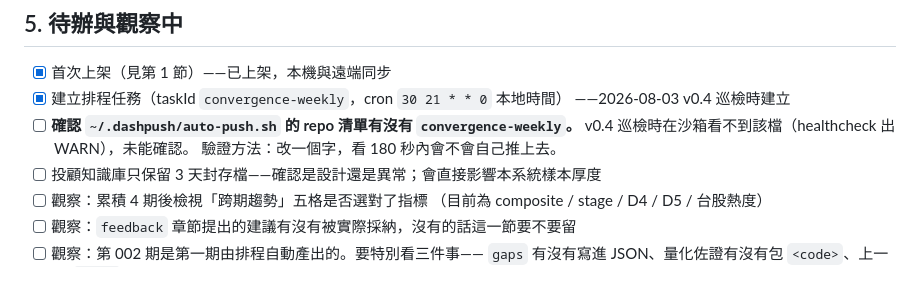
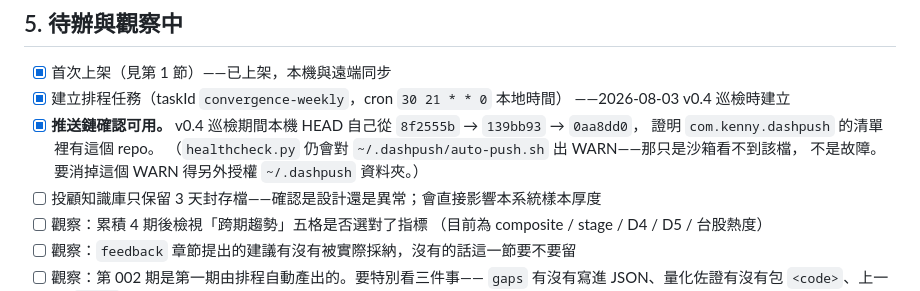
Before and after one commit to GunDamnBoy/convergence-weekly, a Markdown page: MAINTENANCE.md, the part around the change. Rendered like a GitHub page.

Commit message:
chore: update 2026-08-03 23:45

```diff
--- a/MAINTENANCE.md
+++ b/MAINTENANCE.md
@@ -209,9 +209,10 @@ git push -u origin main
 - [x] 首次上架（見第 1 節）——已上架，本機與遠端同步
 - [x] 建立排程任務（taskId `convergence-weekly`，cron `30 21 * * 0` 本地時間）
       ——2026-08-03 v0.4 巡檢時建立
-- [ ] **確認 `~/.dashpush/auto-push.sh` 的 repo 清單有沒有 `convergence-weekly`。**
-      v0.4 巡檢時在沙箱看不到該檔（healthcheck 出 WARN），未能確認。
-      驗證方法：改一個字，看 180 秒內會不會自己推上去。
+- [x] **推送鏈確認可用。** v0.4 巡檢期間本機 HEAD 自己從 `8f2555b` → `139bb93` → `0aa8dd0`，
+      證明 `com.kenny.dashpush` 的清單裡有這個 repo。
+      （`healthcheck.py` 仍會對 `~/.dashpush/auto-push.sh` 出 WARN——那只是沙箱看不到該檔，
+      不是故障。要消掉這個 WARN 得另外授權 `~/.dashpush` 資料夾。）
 - [ ] 投顧知識庫只保留 3 天封存檔——確認是設計還是異常；會直接影響本系統樣本厚度
 - [ ] 觀察：累積 4 期後檢視「跨期趨勢」五格是否選對了指標
       （目前為 composite / stage / D4 / D5 / 台股熱度）
```
